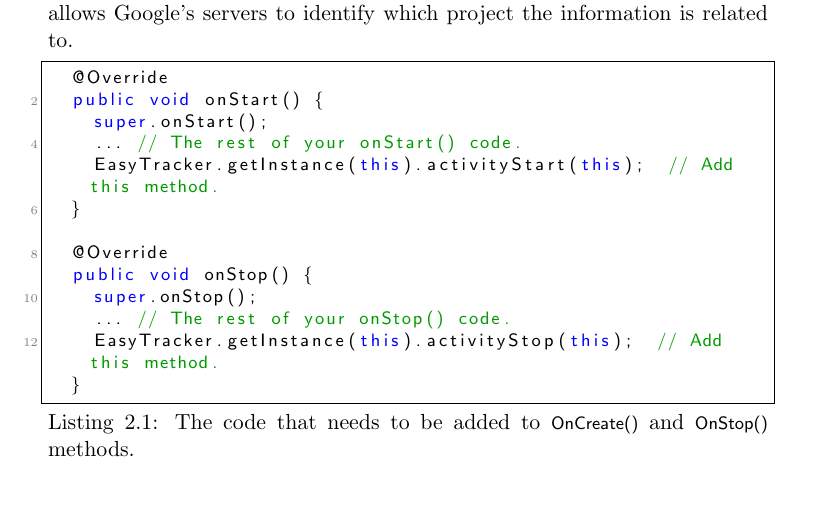
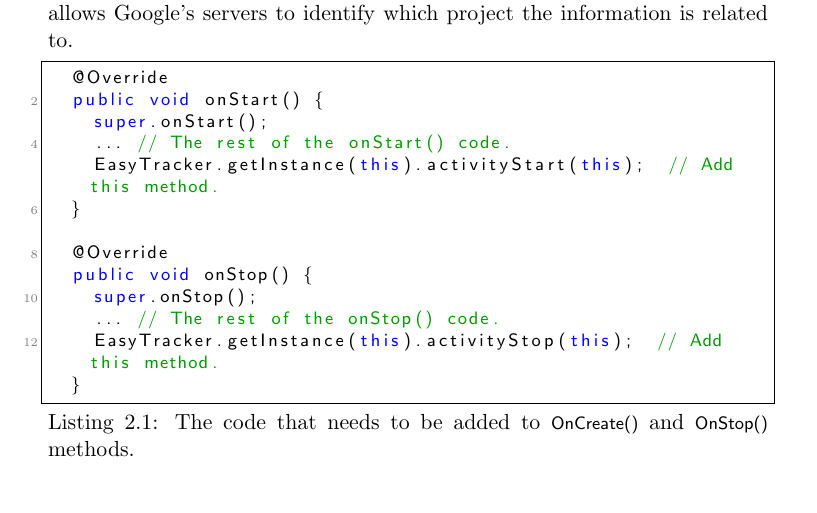
Before and after one commit to frmi/sw605f14-latex, a LaTeX document (master.tex, which reads documents/03-Sprint1/googleanalytics.tex): part of page 16 of 30, cut so that both start at the same text. Compiled offline with pdfLaTeX.

Commit message:
Cleaned up comments in Google Analytics listing

```diff
--- a/documents/03-Sprint1/googleanalytics.tex
+++ b/documents/03-Sprint1/googleanalytics.tex
@@ -20,14 +20,14 @@ The XML file should include information such as the \textit{tracking ID}, which
   @Override
   public void onStart() {
     super.onStart();
-    ... // The rest of your onStart() code.
+    ... // The rest of the onStart() code.
     EasyTracker.getInstance(this).activityStart(this);  // Add this method.
   }
 
   @Override
   public void onStop() {
     super.onStop();
-    ... // The rest of your onStop() code.
+    ... // The rest of the onStop() code.
     EasyTracker.getInstance(this).activityStop(this);  // Add this method.
   }
 \end{lstlisting}
```
